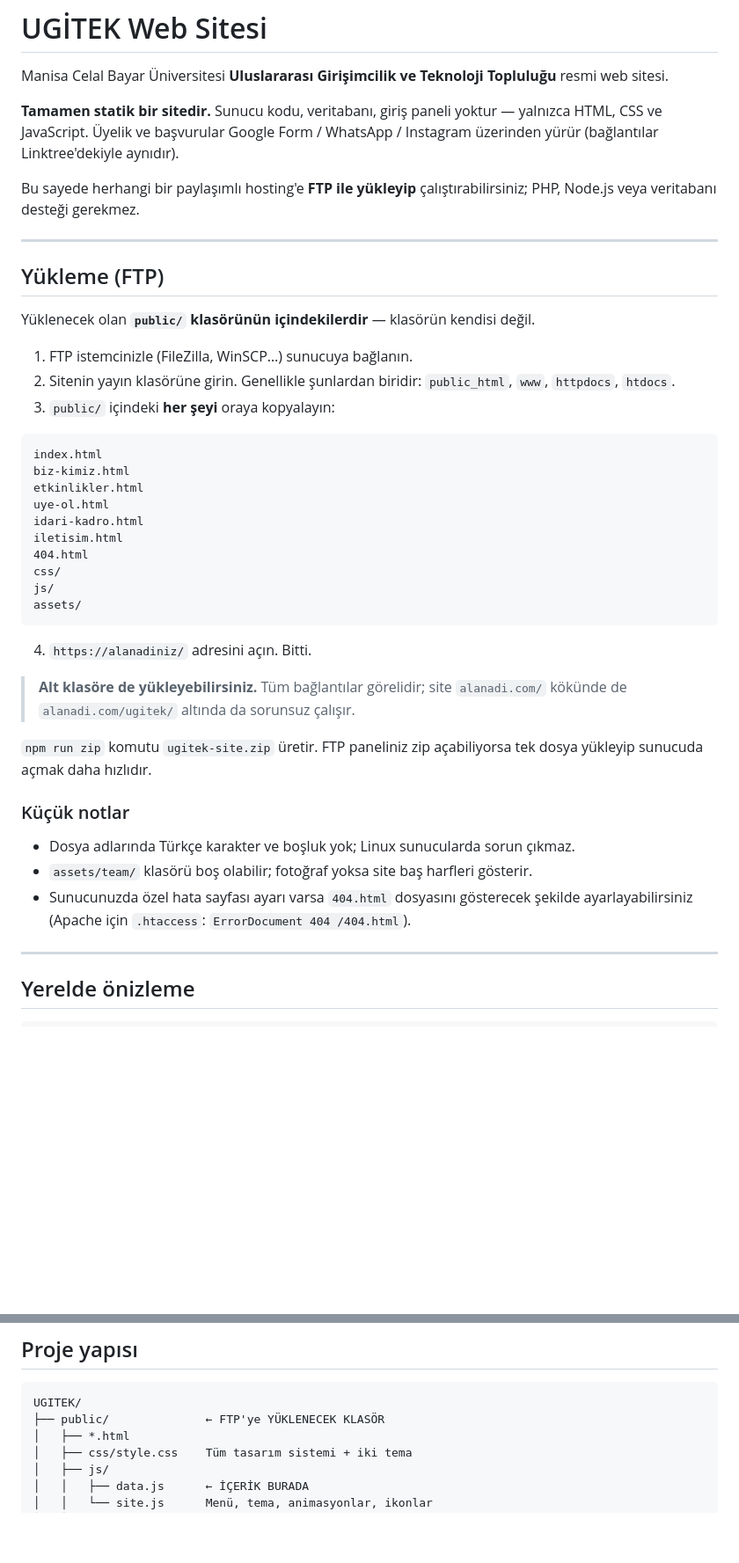
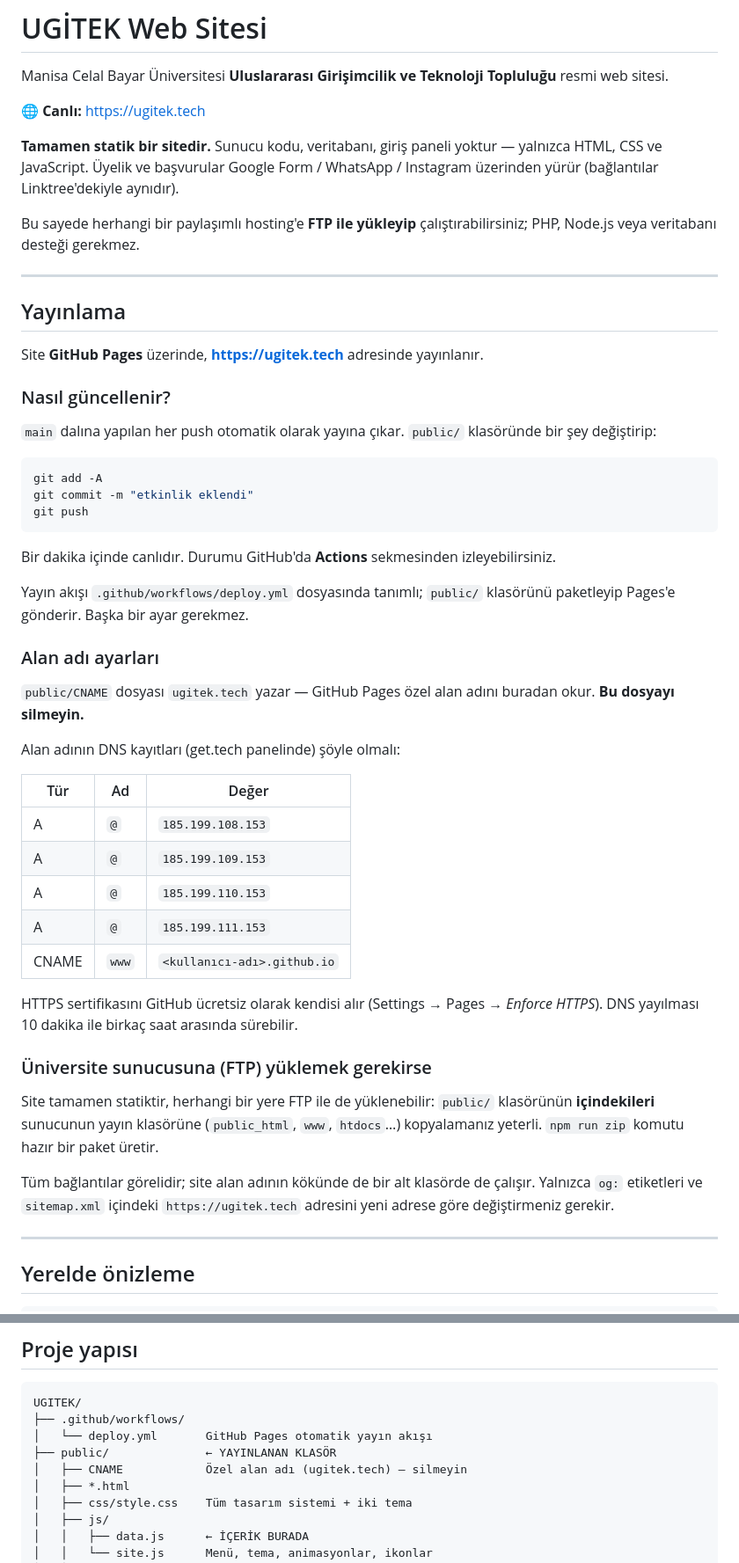
Before and after one commit to metehangormez/ugitek-web, a Markdown page: README.md, 2 parts joined by grey strips. Shown at 88% size. Rendered like a GitHub page; blank space fills up the shorter version.

Commit message:
README: yayın bölümü GitHub Pages'e göre güncellendi
Alan adı ugitek.tech olarak değişti; FTP yönergesi yerine Pages akışı,
DNS kayıtları ve alternatif FTP notu yazıldı.

Co-Authored-By: Claude Opus 5 (1M context) <noreply@anthropic.com>

````diff
--- a/README.md
+++ b/README.md
@@ -2,6 +2,8 @@
 
 Manisa Celal Bayar Üniversitesi **Uluslararası Girişimcilik ve Teknoloji Topluluğu**
 resmi web sitesi.
+
+🌐 **Canlı:** https://ugitek.tech
 
 **Tamamen statik bir sitedir.** Sunucu kodu, veritabanı, giriş paneli yoktur —
 yalnızca HTML, CSS ve JavaScript. Üyelik ve başvurular Google Form / WhatsApp /
@@ -12,41 +14,53 @@ PHP, Node.js veya veritabanı desteği gerekmez.
 
 ---
 
-## Yükleme (FTP)
+## Yayınlama
 
-Yüklenecek olan **`public/` klasörünün içindekilerdir** — klasörün kendisi değil.
+Site **GitHub Pages** üzerinde, **https://ugitek.tech** adresinde yayınlanır.
 
-1. FTP istemcinizle (FileZilla, WinSCP…) sunucuya bağlanın.
-2. Sitenin yayın klasörüne girin. Genellikle şunlardan biridir:
-   `public_html`, `www`, `httpdocs`, `htdocs`.
-3. `public/` içindeki **her şeyi** oraya kopyalayın:
+### Nasıl güncellenir?
 
-```
-index.html
-biz-kimiz.html
-etkinlikler.html
-uye-ol.html
-idari-kadro.html
-iletisim.html
-404.html
-css/
-js/
-assets/
+`main` dalına yapılan her push otomatik olarak yayına çıkar. `public/` klasöründe
+bir şey değiştirip:
+
+```bash
+git add -A
+git commit -m "etkinlik eklendi"
+git push
 ```
 
-4. `https://alanadiniz/` adresini açın. Bitti.
+Bir dakika içinde canlıdır. Durumu GitHub'da **Actions** sekmesinden izleyebilirsiniz.
 
-> **Alt klasöre de yükleyebilirsiniz.** Tüm bağlantılar görelidir; site
-> `alanadi.com/` kökünde de `alanadi.com/ugitek/` altında da sorunsuz çalışır.
+Yayın akışı `.github/workflows/deploy.yml` dosyasında tanımlı; `public/` klasörünü
+paketleyip Pages'e gönderir. Başka bir ayar gerekmez.
 
-`npm run zip` komutu `ugitek-site.zip` üretir. FTP paneliniz zip açabiliyorsa
-tek dosya yükleyip sunucuda açmak daha hızlıdır.
+### Alan adı ayarları
 
-### Küçük notlar
-- Dosya adlarında Türkçe karakter ve boşluk yok; Linux sunucularda sorun çıkmaz.
-- `assets/team/` klasörü boş olabilir; fotoğraf yoksa site baş harfleri gösterir.
-- Sunucunuzda özel hata sayfası ayarı varsa `404.html` dosyasını gösterecek
-  şekilde ayarlayabilirsiniz (Apache için `.htaccess`: `ErrorDocument 404 /404.html`).
+`public/CNAME` dosyası `ugitek.tech` yazar — GitHub Pages özel alan adını buradan okur.
+**Bu dosyayı silmeyin.**
+
+Alan adının DNS kayıtları (get.tech panelinde) şöyle olmalı:
+
+| Tür | Ad | Değer |
+|---|---|---|
+| A | `@` | `185.199.108.153` |
+| A | `@` | `185.199.109.153` |
+| A | `@` | `185.199.110.153` |
+| A | `@` | `185.199.111.153` |
+| CNAME | `www` | `<kullanıcı-adı>.github.io` |
+
+HTTPS sertifikasını GitHub ücretsiz olarak kendisi alır (Settings → Pages →
+*Enforce HTTPS*). DNS yayılması 10 dakika ile birkaç saat arasında sürebilir.
+
+### Üniversite sunucusuna (FTP) yüklemek gerekirse
+
+Site tamamen statiktir, herhangi bir yere FTP ile de yüklenebilir:
+`public/` klasörünün **içindekileri** sunucunun yayın klasörüne (`public_html`,
+`www`, `htdocs`…) kopyalamanız yeterli. `npm run zip` komutu hazır bir paket üretir.
+
+Tüm bağlantılar görelidir; site alan adının kökünde de bir alt klasörde de çalışır.
+Yalnızca `og:` etiketleri ve `sitemap.xml` içindeki `https://ugitek.tech` adresini
+yeni adrese göre değiştirmeniz gerekir.
 
 ---
 
@@ -180,7 +194,10 @@ bir daire içinde gösterir.
 
 ```
 UGITEK/
-├── public/              ← FTP'ye YÜKLENECEK KLASÖR
+├── .github/workflows/
+│   └── deploy.yml       GitHub Pages otomatik yayın akışı
+├── public/              ← YAYINLANAN KLASÖR
+│   ├── CNAME            Özel alan adı (ugitek.tech) — silmeyin
 │   ├── *.html
 │   ├── css/style.css    Tüm tasarım sistemi + iki tema
 │   ├── js/
````
